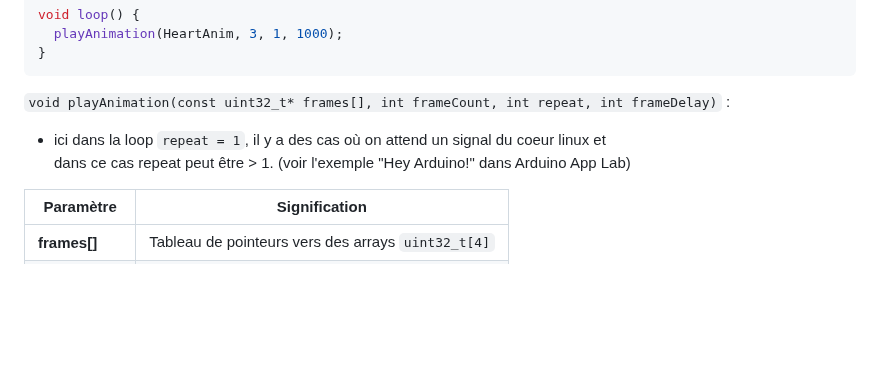
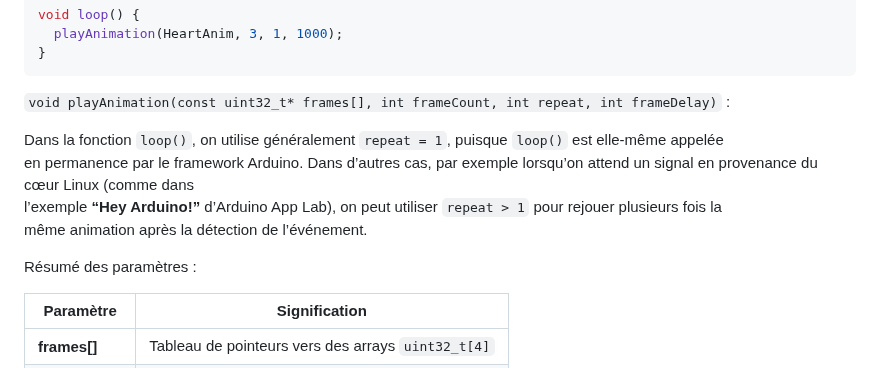
Before and after one commit to philippe86220/UNO-Q-matrixWrite, a Markdown page: README.md, the part around the change. GitHub-like rendering; blank space fills up the shorter version.

````diff
--- a/README.md
+++ b/README.md
@@ -139,9 +139,14 @@ void loop() {
 }
 ```
 `void playAnimation(const uint32_t* frames[], int frameCount, int repeat, int frameDelay)` :
-- ici dans la loop `repeat = 1`, il y a des cas où on attend un signal du coeur linux et
-  dans ce cas repeat peut être > 1. (voir l'exemple "Hey Arduino!" dans Arduino App Lab)
 
+Dans la fonction `loop()`, on utilise généralement `repeat = 1`, puisque `loop()` est elle-même appelée
+en permanence par le framework Arduino.
+Dans d’autres cas, par exemple lorsqu’on attend un signal en provenance du cœur Linux (comme dans
+l’exemple **“Hey Arduino!”** d’Arduino App Lab), on peut utiliser `repeat > 1` pour rejouer plusieurs fois la
+même animation après la détection de l’événement.
+
+Résumé des paramètres :
 
 
 | Paramètre      | Signification                                      |
````
